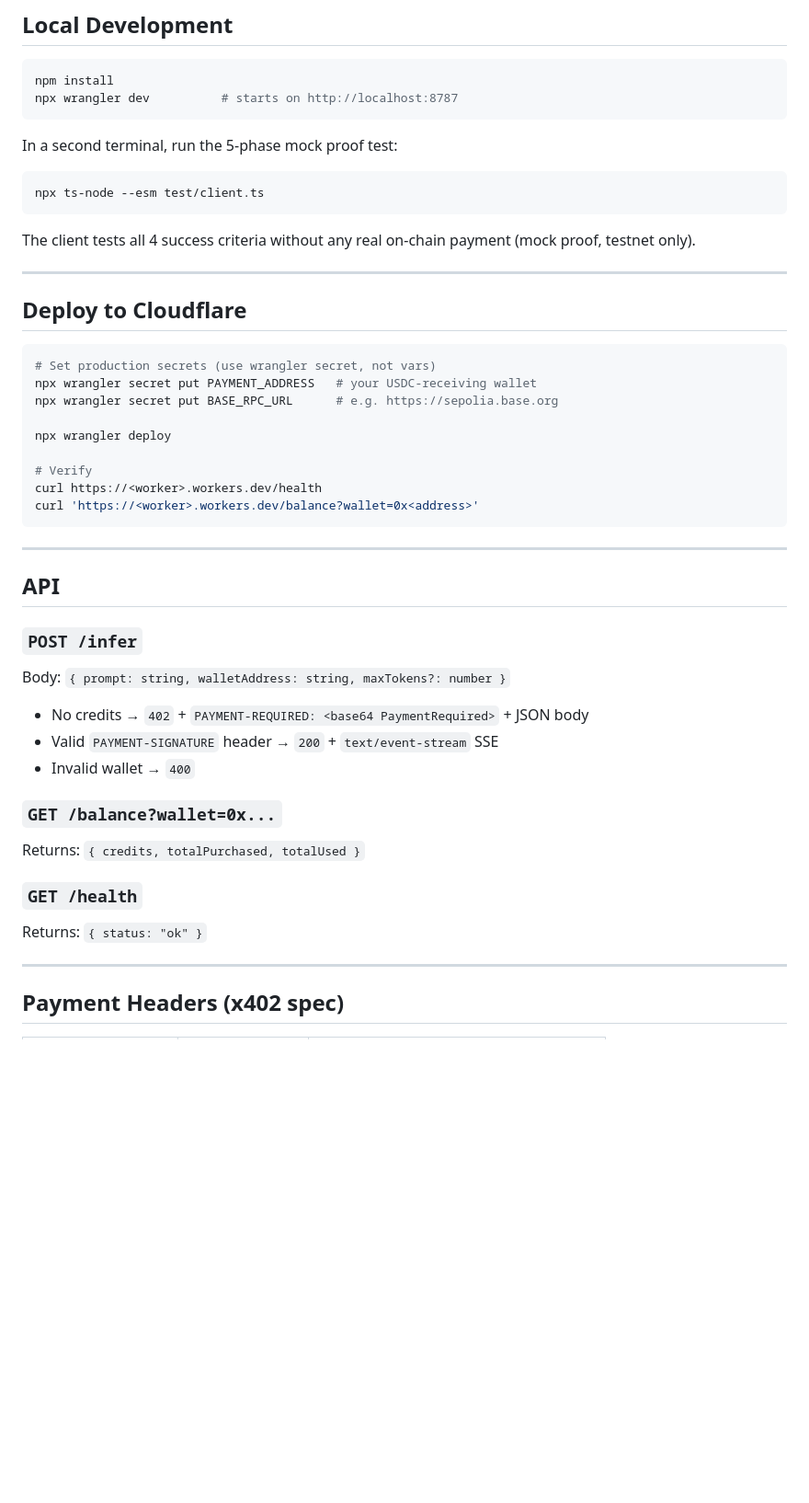
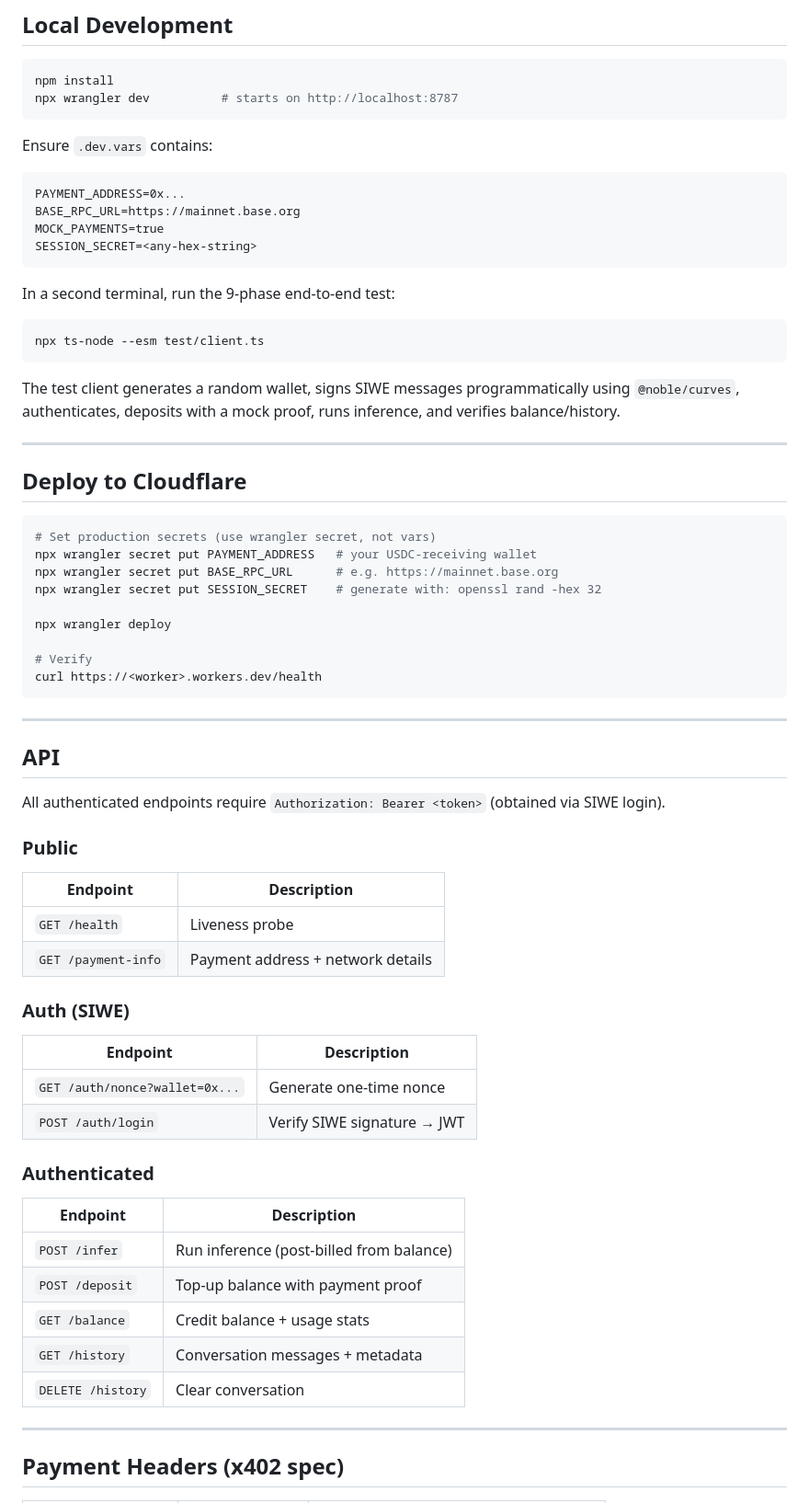
Before and after one commit to iglesiasbrandon/dox402, a Markdown page: README.md, the part around one of its changes. Shown at 92% size. Drawn GitHub-style; blank space fills up the shorter version.

Commit message:
Update README for current architecture
- Add .dev.vars setup docs (SESSION_SECRET, MOCK_PAYMENTS)
- Add SESSION_SECRET to deploy instructions
- Replace old API section with full endpoint table (public, auth, authenticated)
- Update architecture section (add SIWE auth, Tier 2 verification)
- Remove resolved limitations (wallet ownership, single model)
- Link remaining limitations to GitHub issues #1, #2, #3

Co-Authored-By: Claude Opus 4.6 <noreply@anthropic.com>

````diff
--- a/README.md
+++ b/README.md
@@ -26,13 +26,21 @@ npm install
 npx wrangler dev          # starts on http://localhost:8787
 ```
 
-In a second terminal, run the 5-phase mock proof test:
+Ensure `.dev.vars` contains:
+```
+PAYMENT_ADDRESS=0x...
+BASE_RPC_URL=https://mainnet.base.org
+MOCK_PAYMENTS=true
+SESSION_SECRET=<any-hex-string>
+```
+
+In a second terminal, run the 9-phase end-to-end test:
 
 ```bash
 npx ts-node --esm test/client.ts
 ```
 
-The client tests all 4 success criteria without any real on-chain payment (mock proof, testnet only).
+The test client generates a random wallet, signs SIWE messages programmatically using `@noble/curves`, authenticates, deposits with a mock proof, runs inference, and verifies balance/history.
 
 ---
 
@@ -41,31 +49,41 @@ The client tests all 4 success criteria without any real on-chain payment (mock
 ```bash
 # Set production secrets (use wrangler secret, not vars)
 npx wrangler secret put PAYMENT_ADDRESS   # your USDC-receiving wallet
-npx wrangler secret put BASE_RPC_URL      # e.g. https://sepolia.base.org
+npx wrangler secret put BASE_RPC_URL      # e.g. https://mainnet.base.org
+npx wrangler secret put SESSION_SECRET    # generate with: openssl rand -hex 32
 
 npx wrangler deploy
 
 # Verify
 curl https://<worker>.workers.dev/health
-curl 'https://<worker>.workers.dev/balance?wallet=0x<address>'
 ```
 
 ---
 
 ## API
 
-### `POST /infer`
-Body: `{ prompt: string, walletAddress: string, maxTokens?: number }`
+All authenticated endpoints require `Authorization: Bearer <token>` (obtained via SIWE login).
 
-- No credits → `402` + `PAYMENT-REQUIRED: <base64 PaymentRequired>` + JSON body
-- Valid `PAYMENT-SIGNATURE` header → `200` + `text/event-stream` SSE
-- Invalid wallet → `400`
+### Public
+| Endpoint | Description |
+|---|---|
+| `GET /health` | Liveness probe |
+| `GET /payment-info` | Payment address + network details |
 
-### `GET /balance?wallet=0x...`
-Returns: `{ credits, totalPurchased, totalUsed }`
+### Auth (SIWE)
+| Endpoint | Description |
+|---|---|
+| `GET /auth/nonce?wallet=0x...` | Generate one-time nonce |
+| `POST /auth/login` | Verify SIWE signature → JWT |
 
-### `GET /health`
-Returns: `{ status: "ok" }`
+### Authenticated
+| Endpoint | Description |
+|---|---|
+| `POST /infer` | Run inference (post-billed from balance) |
+| `POST /deposit` | Top-up balance with payment proof |
+| `GET /balance` | Credit balance + usage stats |
+| `GET /history` | Conversation messages + metadata |
+| `DELETE /history` | Clear conversation |
 
 ---
 
````
Also changed, not shown: other parts of README.md (+8 -9 lines).
